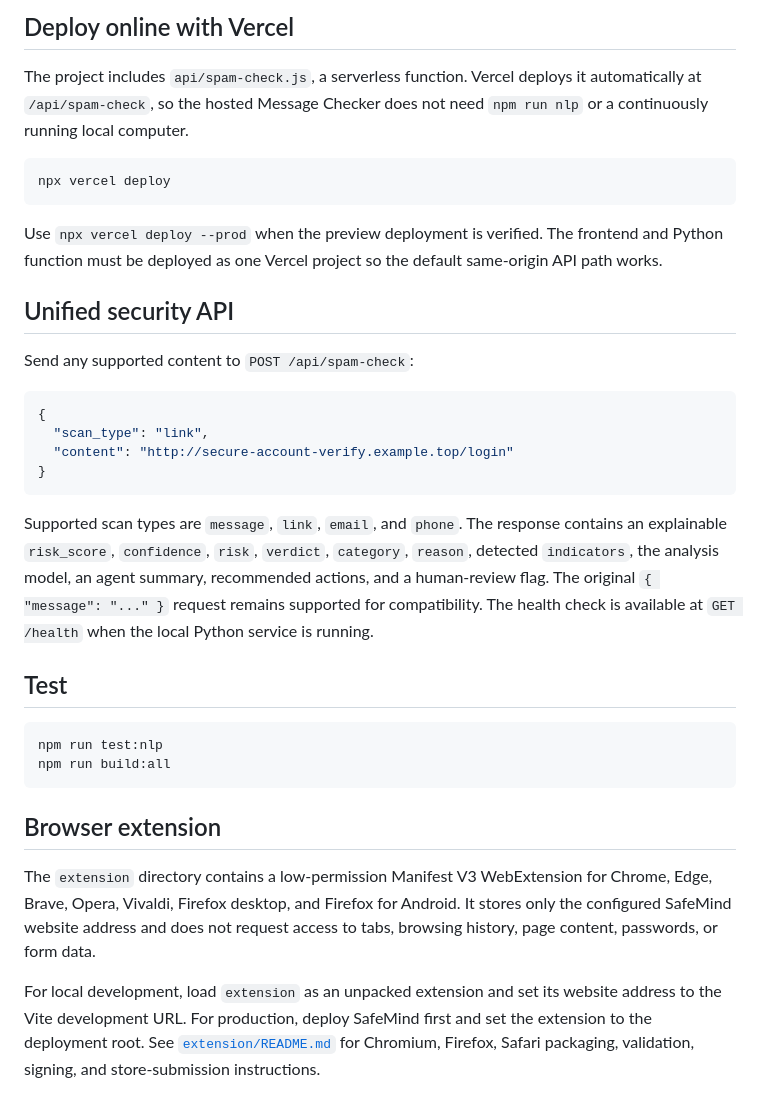
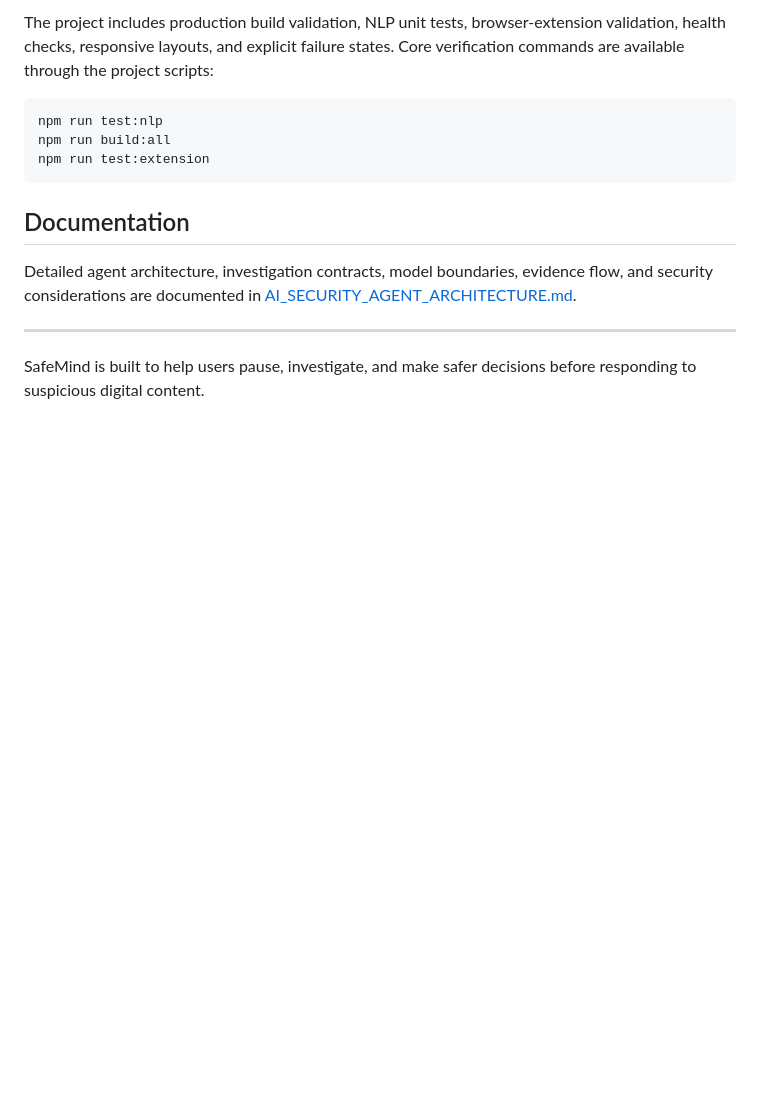
Before and after one commit to bhonemyintmyat/SafeMind, a Markdown page: README.md, the part around one of its changes. Rendered like a GitHub page; blank space fills up the shorter version.

````diff
--- a/README.md
+++ b/README.md
@@ -72,35 +133,15 @@ Open the website at `http://127.0.0.1:5173`. Port `5050` is the analysis API; it
-## Deploy online with Vercel
-
-The project includes `api/spam-check.js`, a serverless function. Vercel deploys it automatically at `/api/spam-check`, so the hosted Message Checker does not need `npm run nlp` or a continuously running local computer.
-
-```bash
-npx vercel deploy
-```
-
-Use `npx vercel deploy --prod` when the preview deployment is verified. The frontend and Python function must be deployed as one Vercel project so the default same-origin API path works.
-
-## Unified security API
-
-Send any supported content to `POST /api/spam-check`:
-
-```json
-{
-  "scan_type": "link",
-  "content": "http://secure-account-verify.example.top/login"
-}
-```
-
-Supported scan types are `message`, `link`, `email`, and `phone`. The response contains an explainable `risk_score`, `confidence`, `risk`, `verdict`, `category`, `reason`, detected `indicators`, the analysis model, an agent summary, recommended actions, and a human-review flag. The original `{ "message": "..." }` request remains supported for compatibility. The health check is available at `GET /health` when the local Python service is running.
-
-## Test
+The project includes production build validation, NLP unit tests, browser-extension validation, health checks, responsive layouts, and explicit failure states. Core verification commands are available through the project scripts:
 
 ```bash
 npm run test:nlp
 npm run build:all
+npm run test:extension
 ```
 
-## Browser extension
+## Documentation
 
-The `extension` directory contains a low-permission Manifest V3 WebExtension for Chrome, Edge, Brave, Opera, Vivaldi, Firefox desktop, and Firefox for Android. It stores only the configured SafeMind website address and does not request access to tabs, browsing history, page content, passwords, or form data.
+Detailed agent architecture, investigation contracts, model boundaries, evidence flow, and security considerations are documented in [AI_SECURITY_AGENT_ARCHITECTURE.md](docs/AI_SECURITY_AGENT_ARCHITECTURE.md).
 
-For local development, load `extension` as an unpacked extension and set its website address to the Vite development URL. For production, deploy SafeMind first and set the extension to the deployment root. See [`extension/README.md`](extension/README.md) for Chromium, Firefox, Safari packaging, validation, signing, and store-submission instructions.
+---
+
+SafeMind is built to help users pause, investigate, and make safer decisions before responding to suspicious digital content.
````
Also changed, not shown: other parts of README.md (+120 -59 lines).
